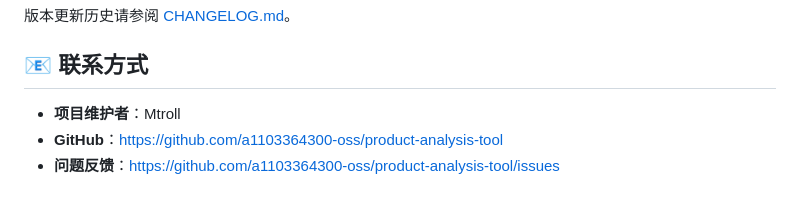
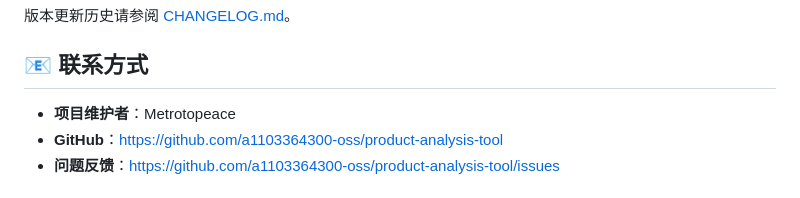
Before and after one commit to a1103364300-oss/product-analysis-tool, a Markdown page: README.md, the part around the change. Drawn GitHub-style.

```diff
--- a/README.md
+++ b/README.md
@@ -548,7 +548,7 @@ MIT许可证是一种非常宽松的开源许可证，允许您：
 
 ## 📧 联系方式
 
-- **项目维护者**：Mtroll
+- **项目维护者**：Metrotopeace
 - **GitHub**：https://github.com/a1103364300-oss/product-analysis-tool
 - **问题反馈**：https://github.com/a1103364300-oss/product-analysis-tool/issues
 
```
